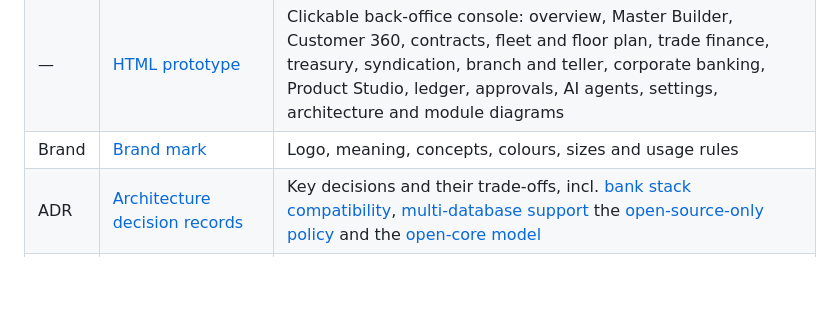
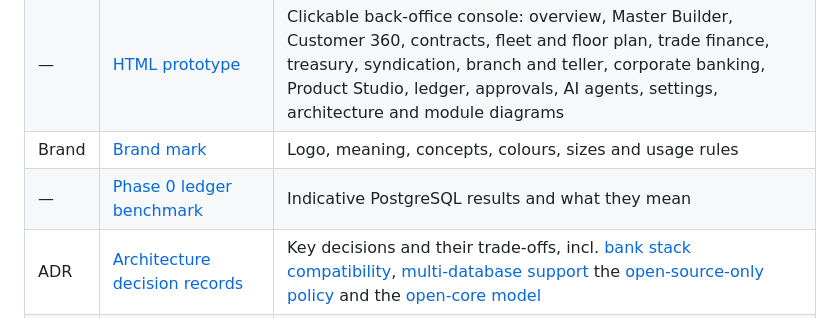
Before and after one commit to akarapolb/CoreBank, a Markdown page: README.md, the part around the change. Drawn GitHub-style; blank space fills up the shorter version.

Commit message:
Benchmark report and ADR-0010
Co-Authored-By: Claude Sonnet 5.5 <noreply@anthropic.com>
Claude-Session: https://claude.ai/code/session_01NHhKrcHfiEeqtmghVP5FeW

```diff
--- a/README.md
+++ b/README.md
@@ -46,6 +46,7 @@ Any lending product, including **leasing and hire purchase**, is built from conf
 | SDD | [Design reference (HTML)](docs/design/fabor-os-design.html) | Software design document: functional, module, architecture, infrastructure, security and compliance design |
 | — | [HTML prototype](prototype/index.html) | Clickable back-office console: overview, Master Builder, Customer 360, contracts, fleet and floor plan, trade finance, treasury, syndication, branch and teller, corporate banking, Product Studio, ledger, approvals, AI agents, settings, architecture and module diagrams |
 | Brand | [Brand mark](brand/index.html) | Logo, meaning, concepts, colours, sizes and usage rules |
+| — | [Phase 0 ledger benchmark](docs/benchmarks/phase0-ledger-postgresql.md) | Indicative PostgreSQL results and what they mean |
 | ADR | [Architecture decision records](docs/adr/) | Key decisions and their trade-offs, incl. [bank stack compatibility](docs/adr/0004-bank-stack-compatibility.md), [multi-database support](docs/adr/0005-multi-database-support.md) the [open-source-only policy](docs/adr/0006-open-source-only.md) and the [open-core model](docs/adr/0009-open-core-model.md) |
 | — | [Open decisions](docs/09-open-decisions.md) | Choices that need the founders' input before Phase 0 |
 
```
Also changed, not shown: docs/adr/0010-sharding-balances-and-group-commit.md (added, +22 -0 lines), docs/benchmarks/phase0-ledger-postgresql.md (added, +47 -0 lines).
